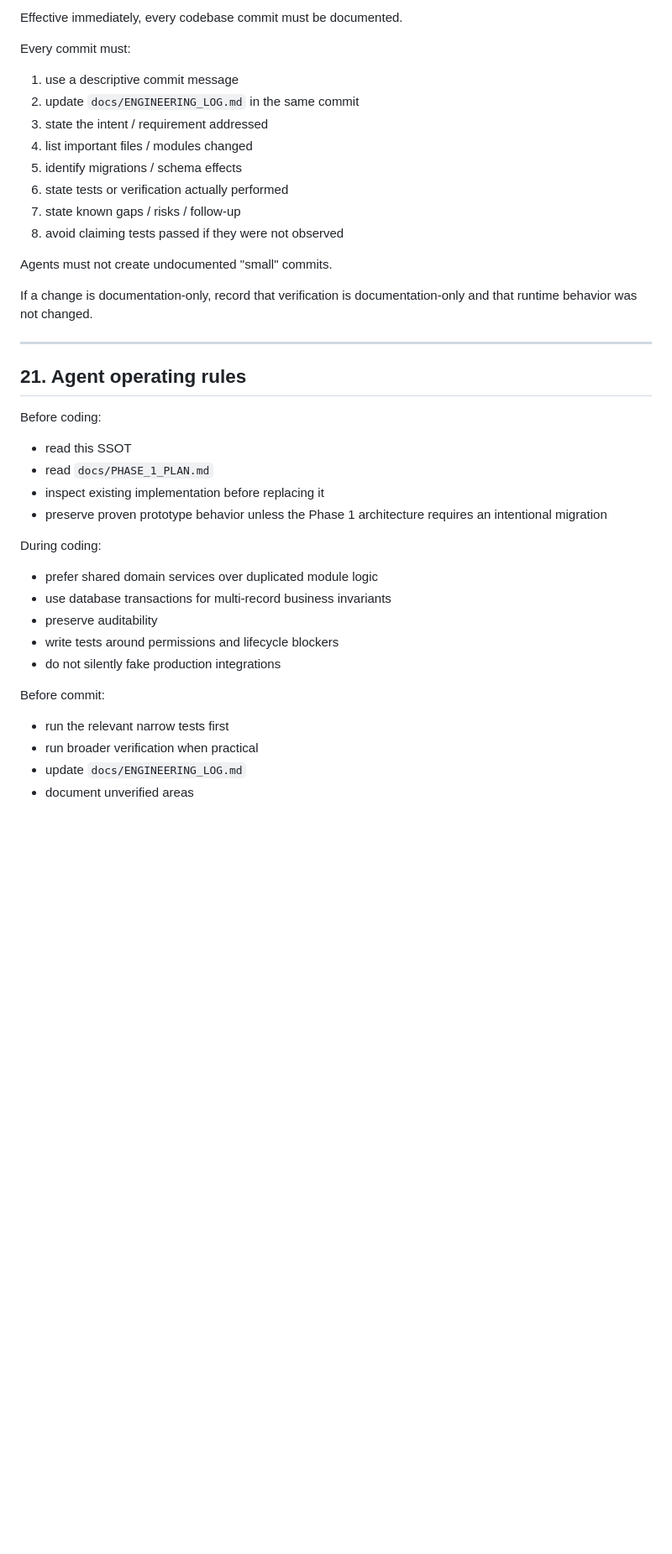
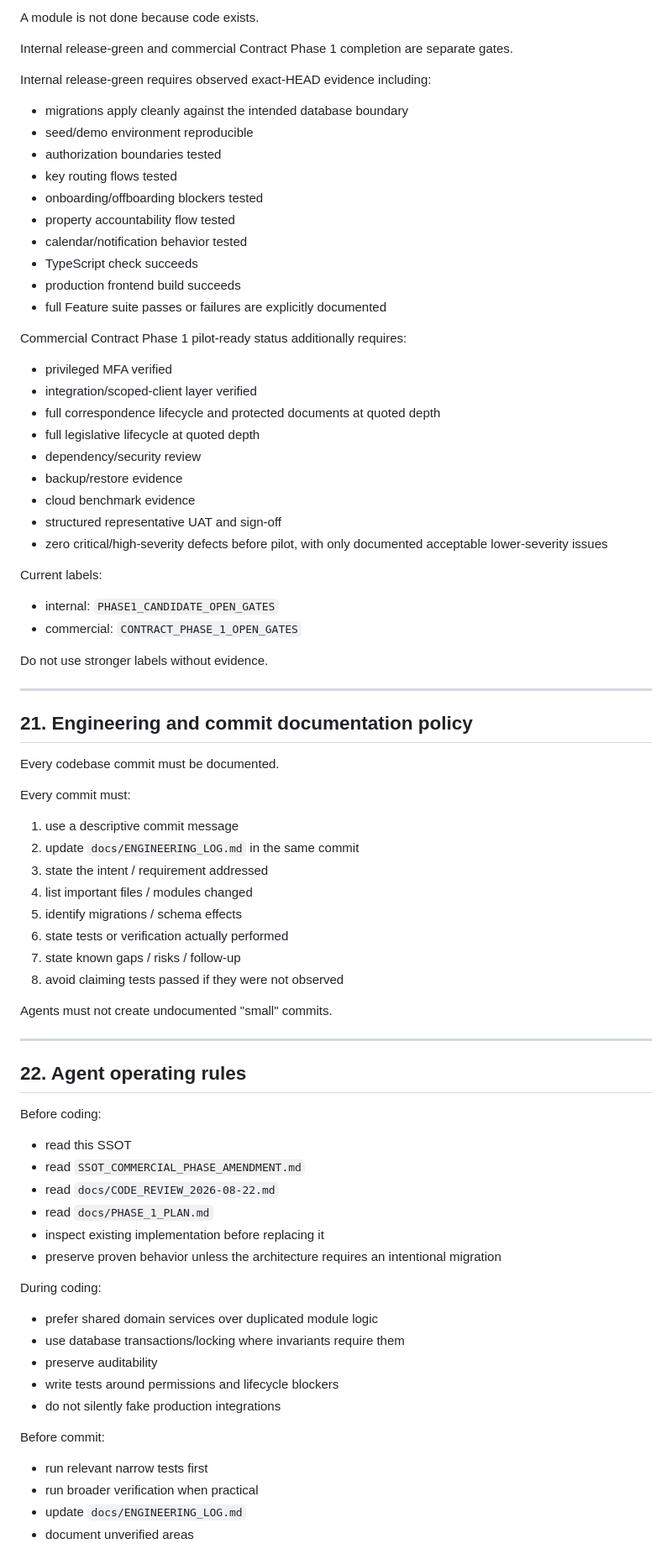
Before and after one commit to Kirch-Nairu/Talibon-Intra-Office-Portal, a Markdown page: SSOT_BY_KIRCH.md, the part around one of its changes. Shown at 84% size. GitHub-like rendering; blank space fills up the shorter version.

```diff
--- a/SSOT_BY_KIRCH.md
+++ b/SSOT_BY_KIRCH.md
@@ -625,5 +655,45 @@ If the hard deadline is reached with failed acceptance gates, label the build ho
 
-Effective immediately, every codebase commit must be documented.
+A module is not done because code exists.
+
+Internal release-green and commercial Contract Phase 1 completion are separate gates.
+
+Internal release-green requires observed exact-HEAD evidence including:
+
+- migrations apply cleanly against the intended database boundary
+- seed/demo environment reproducible
+- authorization boundaries tested
+- key routing flows tested
+- onboarding/offboarding blockers tested
+- property accountability flow tested
+- calendar/notification behavior tested
+- TypeScript check succeeds
+- production frontend build succeeds
+- full Feature suite passes or failures are explicitly documented
+
+Commercial Contract Phase 1 pilot-ready status additionally requires:
+
+- privileged MFA verified
+- integration/scoped-client layer verified
+- full correspondence lifecycle and protected documents at quoted depth
+- full legislative lifecycle at quoted depth
+- dependency/security review
+- backup/restore evidence
+- cloud benchmark evidence
+- structured representative UAT and sign-off
+- zero critical/high-severity defects before pilot, with only documented acceptable lower-severity issues
+
+Current labels:
+
+- internal: `PHASE1_CANDIDATE_OPEN_GATES`
+- commercial: `CONTRACT_PHASE_1_OPEN_GATES`
+
+Do not use stronger labels without evidence.
+
+---
+
+## 21. Engineering and commit documentation policy
+
+Every codebase commit must be documented.
 
 Every commit must:
 
@@ -638,30 +708,30 @@ Every commit must:
 
 Agents must not create undocumented "small" commits.
 
-If a change is documentation-only, record that verification is documentation-only and that runtime behavior was not changed.
-
 ---
 
-## 21. Agent operating rules
+## 22. Agent operating rules
 
 Before coding:
 
 - read this SSOT
+- read `SSOT_COMMERCIAL_PHASE_AMENDMENT.md`
+- read `docs/CODE_REVIEW_2026-08-22.md`
 - read `docs/PHASE_1_PLAN.md`
 - inspect existing implementation before replacing it
-- preserve proven prototype behavior unless the Phase 1 architecture requires an intentional migration
+- preserve proven behavior unless the architecture requires an intentional migration
 
 During coding:
 
 - prefer shared domain services over duplicated module logic
-- use database transactions for multi-record business invariants
+- use database transactions/locking where invariants require them
 - preserve auditability
 - write tests around permissions and lifecycle blockers
 - do not silently fake production integrations
 
 Before commit:
 
-- run the relevant narrow tests first
+- run relevant narrow tests first
 - run broader verification when practical
 - update `docs/ENGINEERING_LOG.md`
 - document unverified areas
```
Also changed, not shown: other parts of SSOT_BY_KIRCH.md (+127 -100 lines).
